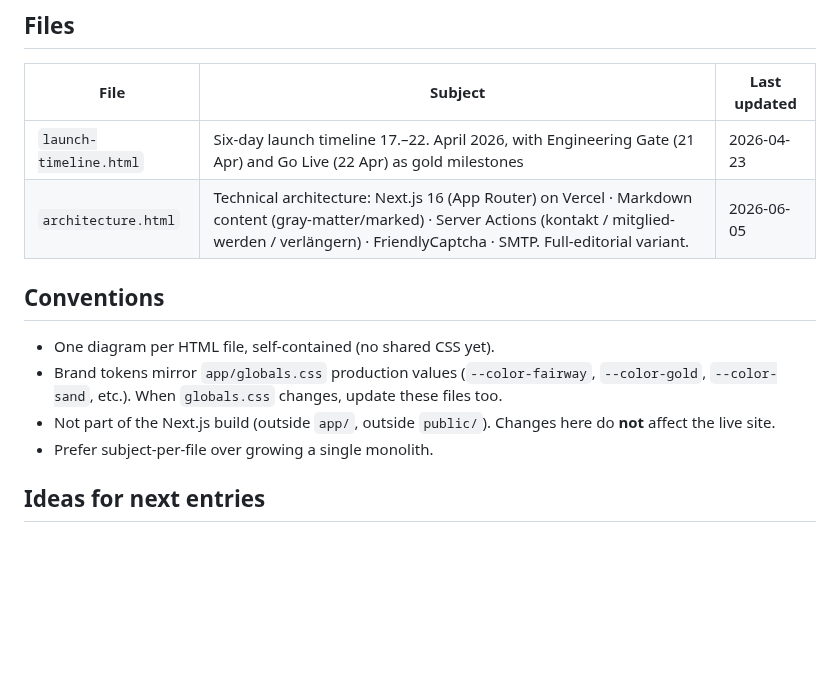
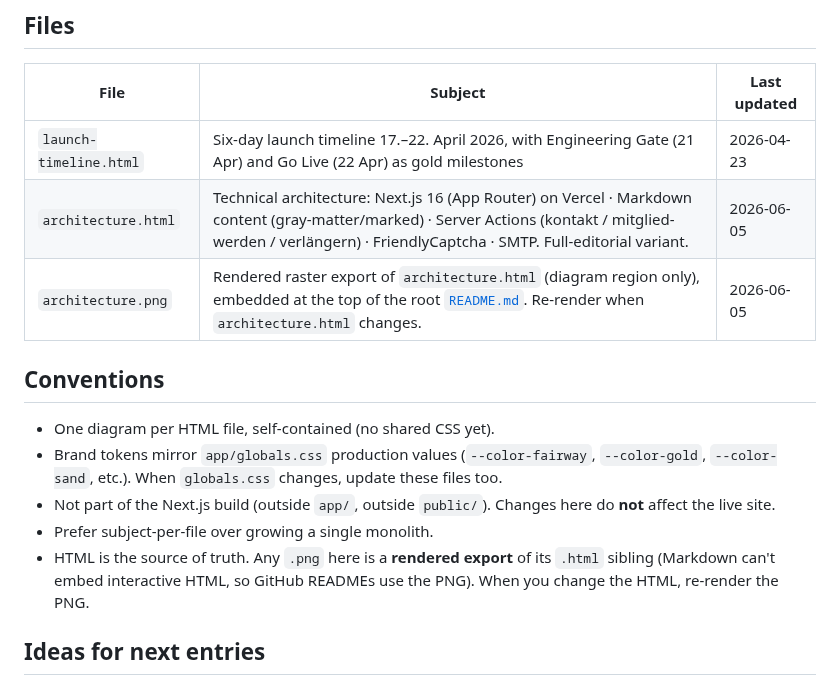
Before and after one commit to neckarshore-websites/oakwoodgolfclub-website, a Markdown page: docs/diagrams/README.md, the part around the change. Drawn GitHub-style; blank space fills up the shorter version.

```diff
--- a/docs/diagrams/README.md
+++ b/docs/diagrams/README.md
@@ -10,6 +10,7 @@ Open any file directly in a browser — no build step, no server.
 |---|---|---|
 | `launch-timeline.html` | Six-day launch timeline 17.–22. April 2026, with Engineering Gate (21 Apr) and Go Live (22 Apr) as gold milestones | 2026-04-23 |
 | `architecture.html` | Technical architecture: Next.js 16 (App Router) on Vercel · Markdown content (gray-matter/marked) · Server Actions (kontakt / mitglied-werden / verlängern) · FriendlyCaptcha · SMTP. Full-editorial variant. | 2026-06-05 |
+| `architecture.png` | Rendered raster export of `architecture.html` (diagram region only), embedded at the top of the root [`README.md`](../../README.md). Re-render when `architecture.html` changes. | 2026-06-05 |
 
 ## Conventions
 
@@ -17,6 +18,7 @@ Open any file directly in a browser — no build step, no server.
 - Brand tokens mirror `app/globals.css` production values (`--color-fairway`, `--color-gold`, `--color-sand`, etc.). When `globals.css` changes, update these files too.
 - Not part of the Next.js build (outside `app/`, outside `public/`). Changes here do **not** affect the live site.
 - Prefer subject-per-file over growing a single monolith.
+- HTML is the source of truth. Any `.png` here is a **rendered export** of its `.html` sibling (Markdown can't embed interactive HTML, so GitHub READMEs use the PNG). When you change the HTML, re-render the PNG.
 
 ## Ideas for next entries
 
```
Also changed, not shown: README.md (+4 -0 lines), docs/diagrams/architecture.png (added).
